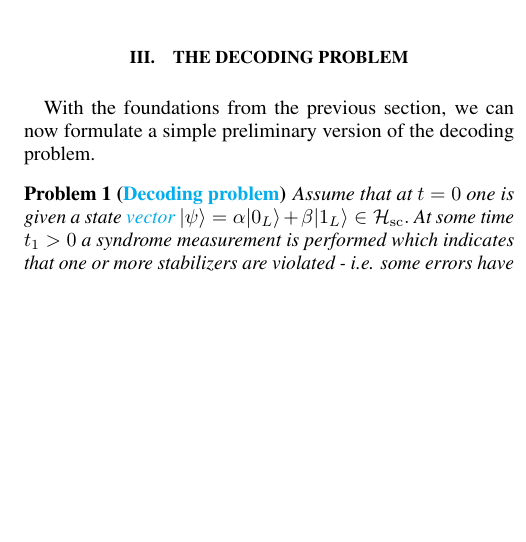
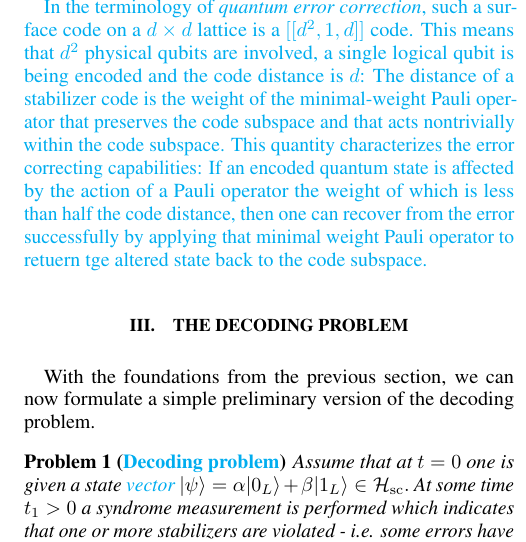
Before and after one commit to R-Sweke/DeepQ-Decoding, a LaTeX paper (manuscript/dq_decoding.tex): part of one column of page 3 of 14 before the commit and part of one column of page 3 of 15 after it, cut at the place of the change, the shorter picture padded with empty space. Compiled offline with pdfLaTeX.

Commit message:
Error correction

```diff
--- a/manuscript/dq_decoding.tex
+++ b/manuscript/dq_decoding.tex
@@ -179,8 +179,16 @@
 	In particular, $|\psi'\rangle$ will be an eigenstate with eigenvalue $-1$ of at least one stabilizer.
 	We say that $|\psi'\rangle$ violates these stabilizers, as illustrated by red circles in Fig.~\ref{f:surface_code_examples}~(a).
 	The \textit{syndrome} of a state is a list of the outcomes of a simultaneous measurement of all the stabilizers, each of which takes the value $\pm 1$.
-	Given that a single Pauli flip occurred on a single physical data qubit, by analysing the syndrome we may be able to identify and correct this error, in the process conserving the logical qubit state.
-	This process of \textit{decoding} is discussed in the next section.
+	Given that a single Pauli flip occurred on a single physical data qubit, by analysing the syndrome we may be able to identify and correct this error, in the process conserving the logical qubit state. 	This process of \textit{decoding} is discussed in the next section.
+
+	 \je{In the terminology of \emph{quantum error correction}, such a surface code on a $d\times d$ lattice is a
+	$[[d^2,1,d]]$ code. This means that $d^2$ physical qubits are involved, a single logical qubit is being encoded and the code distance is
+	$d$: The distance of a stabilizer code is the weight of the minimal-weight Pauli operator that preserves the code subspace and that
+	acts nontrivially within the code subspace. This quantity characterizes the error correcting capabilities: If an encoded
+	quantum state is affected by the action of a Pauli operator the weight of which is less than half the code distance,
+	then one can recover from the error successfully by applying that minimal weight Pauli operator to retuern tge
+	altered state back to the code subspace.}
+
 
 \section{The Decoding Problem}\label{s:the_decoding_problem}
 
```
Also changed, not shown: manuscript/dq_decoding.pdf, manuscript/dq_decoding.tex (2 more changed lines).
